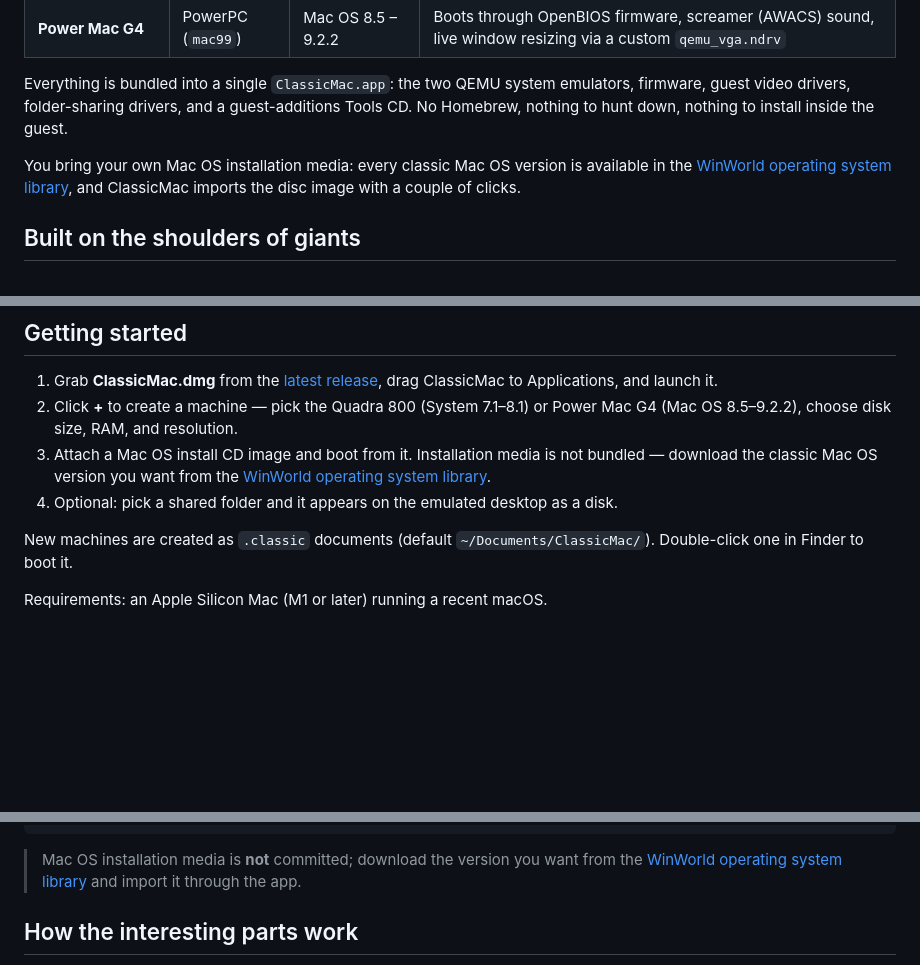
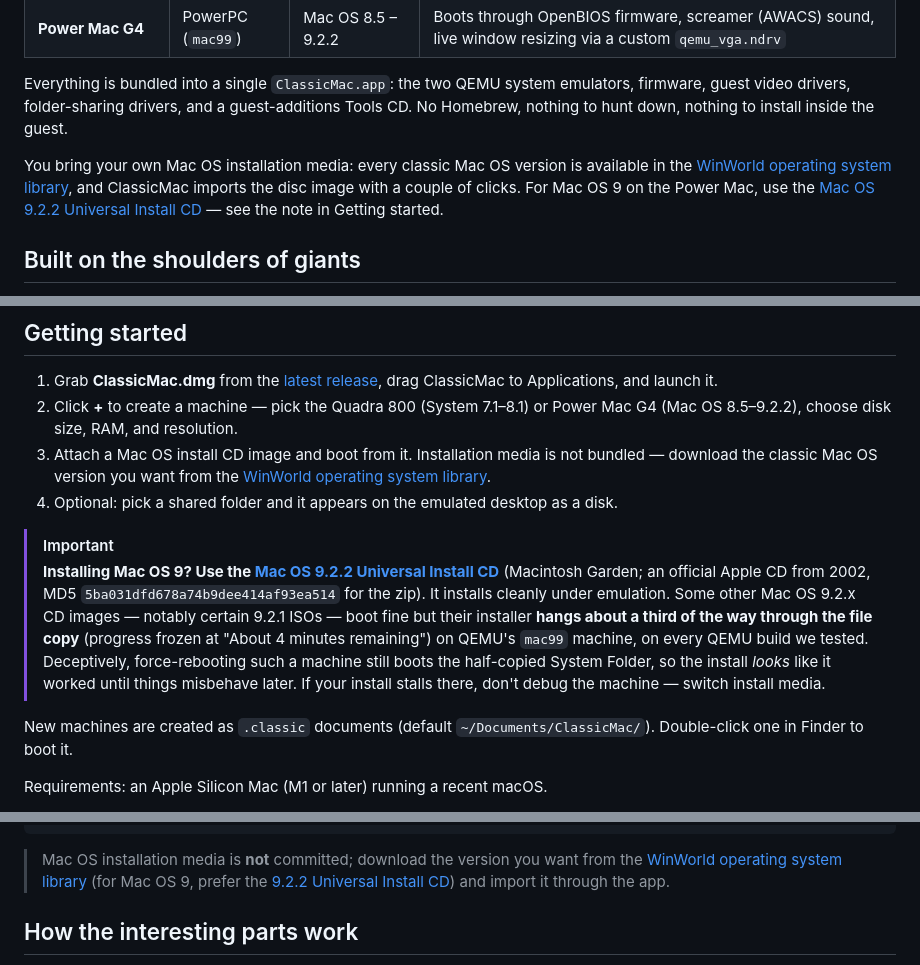
Before and after one commit to amcchord/ClassicMac, a Markdown page: README.md, 3 parts joined by grey strips. GitHub-like rendering; blank space fills up the shorter version.

Commit message:
Recommend the 9.2.2 Universal Install CD; warn about hanging 9.2.1 ISOs
Some Mac OS 9.2.1 CD images deterministically hang their installer about
a third of the way through the file copy on QEMU's mac99 machine (on
every build tested, back to the first PPC-capable one), while leaving a
bootable-looking half-install behind after a forced reboot. Point users
at the Macintosh Garden Mac OS 9.2.2 Universal Install CD, which
installs cleanly under emulation.

````diff
--- a/README.md
+++ b/README.md
@@ -39,7 +39,7 @@ ClassicMac wraps a custom QEMU build in a native SwiftUI app and covers the enti
 
 Everything is bundled into a single `ClassicMac.app`: the two QEMU system emulators, firmware, guest video drivers, folder-sharing drivers, and a guest-additions Tools CD. No Homebrew, nothing to hunt down, nothing to install inside the guest.
 
-You bring your own Mac OS installation media: every classic Mac OS version is available in the [WinWorld operating system library](https://winworldpc.com/library/operating-systems), and ClassicMac imports the disc image with a couple of clicks.
+You bring your own Mac OS installation media: every classic Mac OS version is available in the [WinWorld operating system library](https://winworldpc.com/library/operating-systems), and ClassicMac imports the disc image with a couple of clicks. For Mac OS 9 on the Power Mac, use the [Mac OS 9.2.2 Universal Install CD](https://macintoshgarden.org/apps/mac-os-922-universal) — see the note in Getting started.
 
 ## Built on the shoulders of giants
 
@@ -72,6 +72,9 @@ ClassicMac exists because of years of brilliant work by other engineers. The pat
 2. Click **+** to create a machine — pick the Quadra 800 (System 7.1–8.1) or Power Mac G4 (Mac OS 8.5–9.2.2), choose disk size, RAM, and resolution.
 3. Attach a Mac OS install CD image and boot from it. Installation media is not bundled — download the classic Mac OS version you want from the [WinWorld operating system library](https://winworldpc.com/library/operating-systems).
 4. Optional: pick a shared folder and it appears on the emulated desktop as a disk.
+
+> [!IMPORTANT]
+> **Installing Mac OS 9? Use the [Mac OS 9.2.2 Universal Install CD](https://macintoshgarden.org/apps/mac-os-922-universal)** (Macintosh Garden; an official Apple CD from 2002, MD5 `5ba031dfd678a74b9dee414af93ea514` for the zip). It installs cleanly under emulation. Some other Mac OS 9.2.x CD images — notably certain 9.2.1 ISOs — boot fine but their installer **hangs about a third of the way through the file copy** (progress frozen at "About 4 minutes remaining") on QEMU's `mac99` machine, on every QEMU build we tested. Deceptively, force-rebooting such a machine still boots the half-copied System Folder, so the install *looks* like it worked until things misbehave later. If your install stalls there, don't debug the machine — switch install media.
 
 New machines are created as `.classic` documents (default `~/Documents/ClassicMac/`). Double-click one in Finder to boot it.
 
@@ -135,7 +138,7 @@ ClassicMac/
   scripts/                  # build-qemu, bundle-qemu, build-guest-cd, make-dmg, notarize...
 ```
 
-> Mac OS installation media is **not** committed; download the version you want from the [WinWorld operating system library](https://winworldpc.com/library/operating-systems) and import it through the app.
+> Mac OS installation media is **not** committed; download the version you want from the [WinWorld operating system library](https://winworldpc.com/library/operating-systems) (for Mac OS 9, prefer the [9.2.2 Universal Install CD](https://macintoshgarden.org/apps/mac-os-922-universal)) and import it through the app.
 
 ## How the interesting parts work
 
````
